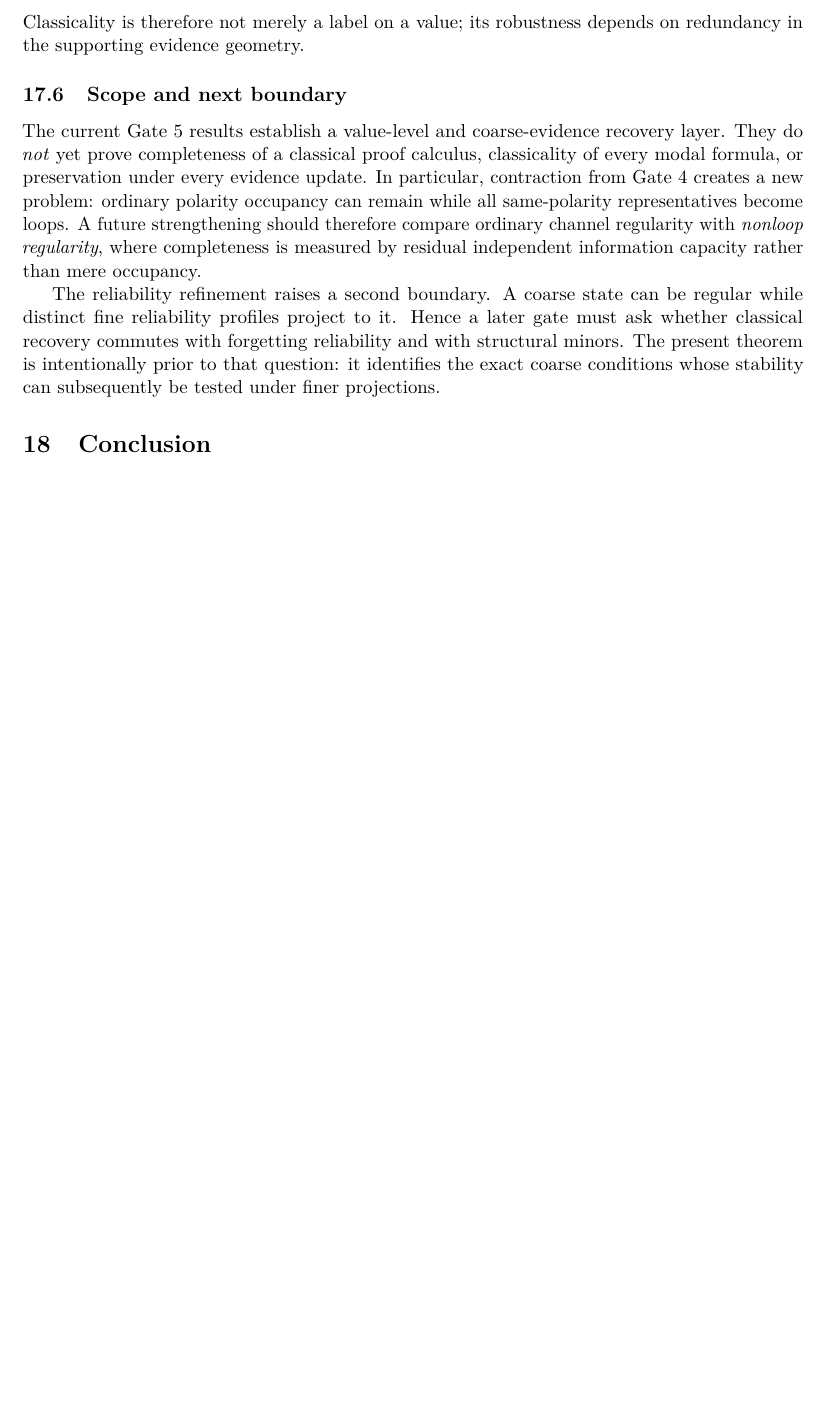
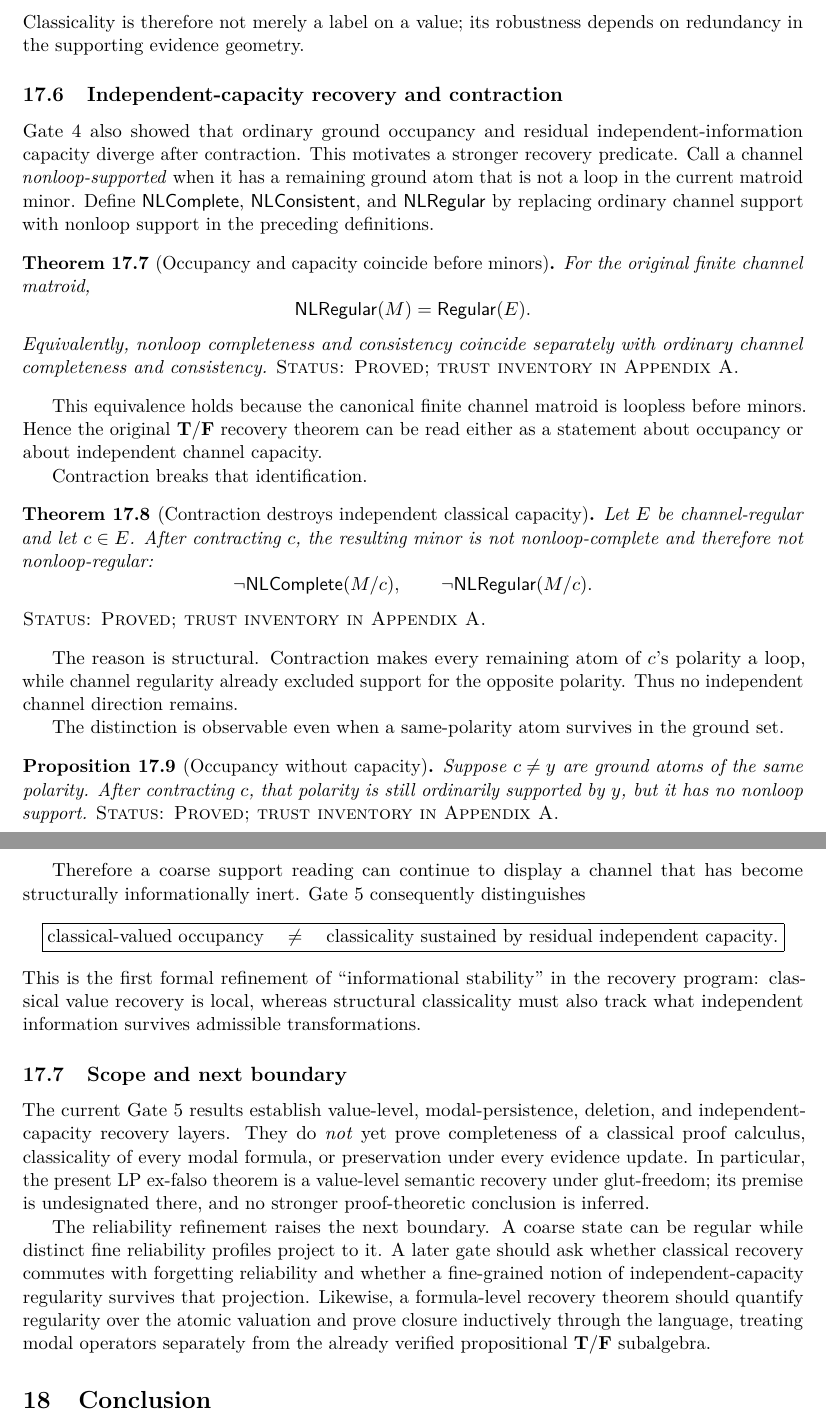
Before and after one commit to cr4bbz/4PEL-Lean-Formalization, a LaTeX paper (paper/main.tex, which reads paper/sections/17_classical_recovery.tex): part of page 33 of 39 before the commit and two parts of pages 33 and 34 of 40 after it, the two joined at a grey line, cut so that both start at the same text, the shorter picture padded with empty space. Compiled offline with pdfLaTeX.

Commit message:
Gate 5: promote nonloop classicality results to manuscript

```diff
--- a/paper/sections/17_classical_recovery.tex
+++ b/paper/sections/17_classical_recovery.tex
@@ -192,20 +192,83 @@ evidential gap:
 Classicality is therefore not merely a label on a value; its robustness depends on
 redundancy in the supporting evidence geometry.
 
+\subsection{Independent-capacity recovery and contraction}
+
+Gate~4 also showed that ordinary ground occupancy and residual independent-information
+capacity diverge after contraction.  This motivates a stronger recovery predicate.
+Call a channel \emph{nonloop-supported} when it has a remaining ground atom that is
+not a loop in the current matroid minor.  Define \(\mathsf{NLComplete}\),
+\(\mathsf{NLConsistent}\), and \(\mathsf{NLRegular}\) by replacing ordinary channel
+support with nonloop support in the preceding definitions.
+
+\begin{theorem}[Occupancy and capacity coincide before minors]
+\label{thm:nonloop-regularity-before-minors}
+For the original finite channel matroid,
+\[
+  \mathsf{NLRegular}(M)=\mathsf{Regular}(E).
+\]
+Equivalently, nonloop completeness and consistency coincide separately with ordinary
+channel completeness and consistency.
+\statusverified
+\end{theorem}
+
+This equivalence holds because the canonical finite channel matroid is loopless before
+minors.  Hence the original \(\Tval/\Fval\) recovery theorem can be read either as a
+statement about occupancy or about independent channel capacity.
+
+Contraction breaks that identification.
+
+\begin{theorem}[Contraction destroys independent classical capacity]
+\label{thm:contraction-destroys-nonloop-regularity}
+Let \(E\) be channel-regular and let \(c\in E\).  After contracting \(c\), the
+resulting minor is not nonloop-complete and therefore not nonloop-regular:
+\[
+  \neg\mathsf{NLComplete}(M/c),
+  \qquad
+  \neg\mathsf{NLRegular}(M/c).
+\]
+\statusverified
+\end{theorem}
+
+The reason is structural.  Contraction makes every remaining atom of \(c\)'s polarity
+a loop, while channel regularity already excluded support for the opposite polarity.
+Thus no independent channel direction remains.
+
+The distinction is observable even when a same-polarity atom survives in the ground
+set.
+
+\begin{proposition}[Occupancy without capacity]
+\label{prop:occupancy-without-capacity}
+Suppose \(c\neq y\) are ground atoms of the same polarity.  After contracting \(c\),
+that polarity is still ordinarily supported by \(y\), but it has no nonloop support.
+\statusverified
+\end{proposition}
+
+Therefore a coarse support reading can continue to display a channel that has become
+structurally informationally inert.  Gate~5 consequently distinguishes
+\[
+  \boxed{
+  \text{classical-valued occupancy}
+  \quad\neq\quad
+  \text{classicality sustained by residual independent capacity}.}
+\]
+This is the first formal refinement of ``informational stability'' in the recovery
+program: classical value recovery is local, whereas structural classicality must also
+track what independent information survives admissible transformations.
+
 \subsection{Scope and next boundary}
 
-The current Gate~5 results establish a value-level and coarse-evidence recovery
-layer.  They do \emph{not} yet prove completeness of a classical proof calculus,
-classicality of every modal formula, or preservation under every evidence update.
-In particular, contraction from Gate~4 creates a new problem: ordinary polarity
-occupancy can remain while all same-polarity representatives become loops.  A future
-strengthening should therefore compare ordinary channel regularity with
-\emph{nonloop regularity}, where completeness is measured by residual independent
-information capacity rather than mere occupancy.
+The current Gate~5 results establish value-level, modal-persistence, deletion, and
+independent-capacity recovery layers.  They do \emph{not} yet prove completeness of a
+classical proof calculus, classicality of every modal formula, or preservation under
+every evidence update.  In particular, the present LP ex-falso theorem is a
+value-level semantic recovery under glut-freedom; its premise is undesignated there,
+and no stronger proof-theoretic conclusion is inferred.
 
-The reliability refinement raises a second boundary.  A coarse state can be regular
-while distinct fine reliability profiles project to it.  Hence a later gate must ask
-whether classical recovery commutes with forgetting reliability and with structural
-minors.  The present theorem is intentionally prior to that question: it identifies
-the exact coarse conditions whose stability can subsequently be tested under finer
-projections.
+The reliability refinement raises the next boundary.  A coarse state can be regular
+while distinct fine reliability profiles project to it.  A later gate should ask
+whether classical recovery commutes with forgetting reliability and whether a
+fine-grained notion of independent-capacity regularity survives that projection.
+Likewise, a formula-level recovery theorem should quantify regularity over the atomic
+valuation and prove closure inductively through the language, treating modal operators
+separately from the already verified propositional \(\Tval/\Fval\) subalgebra.
```
